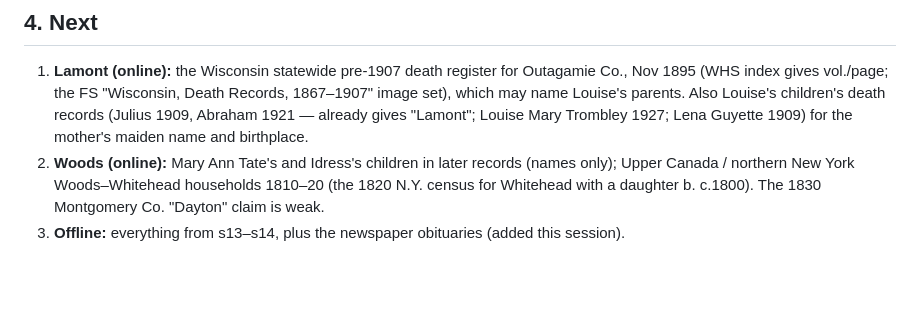
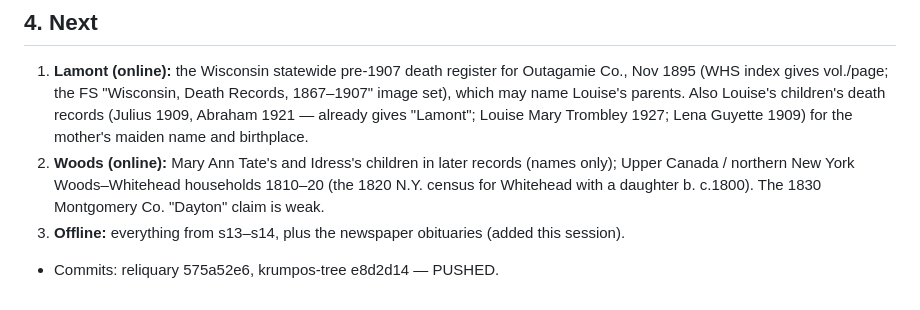
Before and after one commit to donkrumpos/krumpos-tree, a Markdown page: research_notes/Celtic ancestry research/followup_2026-10-12_s15.md, the part around the change. Drawn GitHub-style; blank space fills up the shorter version.

Commit message:
s15 notes: commit hashes
Co-Authored-By: Claude Fable 5.1 <noreply@anthropic.com>

```diff
--- a/research_notes/Celtic ancestry research/followup_2026-10-12_s15.md
+++ b/research_notes/Celtic ancestry research/followup_2026-10-12_s15.md
@@ -46,3 +46,4 @@ Continues `followup_2026-10-12_s14.md`. Status key as before: **CONFIRMED** = re
 1. **Lamont (online):** the Wisconsin statewide pre-1907 death register for Outagamie Co., Nov 1895 (WHS index gives vol./page; the FS "Wisconsin, Death Records, 1867–1907" image set), which may name Louise's parents. Also Louise's children's death records (Julius 1909, Abraham 1921 — already gives "Lamont"; Louise Mary Trombley 1927; Lena Guyette 1909) for the mother's maiden name and birthplace.
 2. **Woods (online):** Mary Ann Tate's and Idress's children in later records (names only); Upper Canada / northern New York Woods–Whitehead households 1810–20 (the 1820 N.Y. census for Whitehead with a daughter b. c.1800). The 1830 Montgomery Co. "Dayton" claim is weak.
 3. **Offline:** everything from s13–s14, plus the newspaper obituaries (added this session).
+- Commits: reliquary 575a52e6, krumpos-tree e8d2d14 — PUSHED.
```
